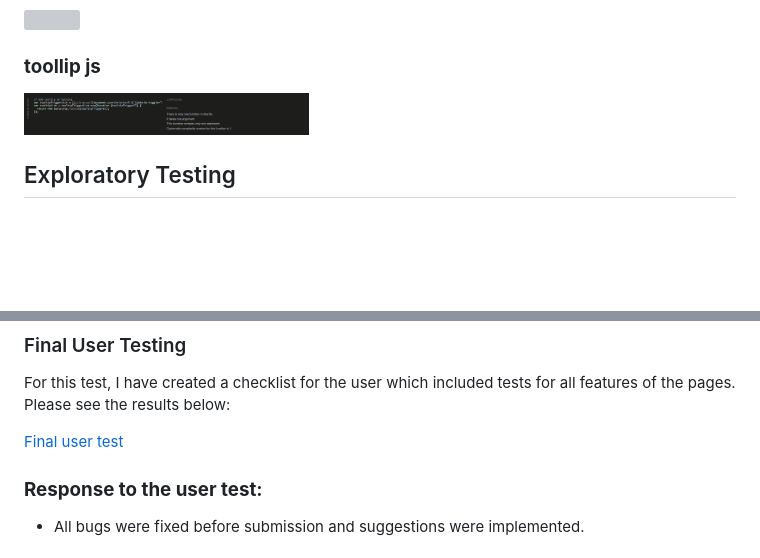
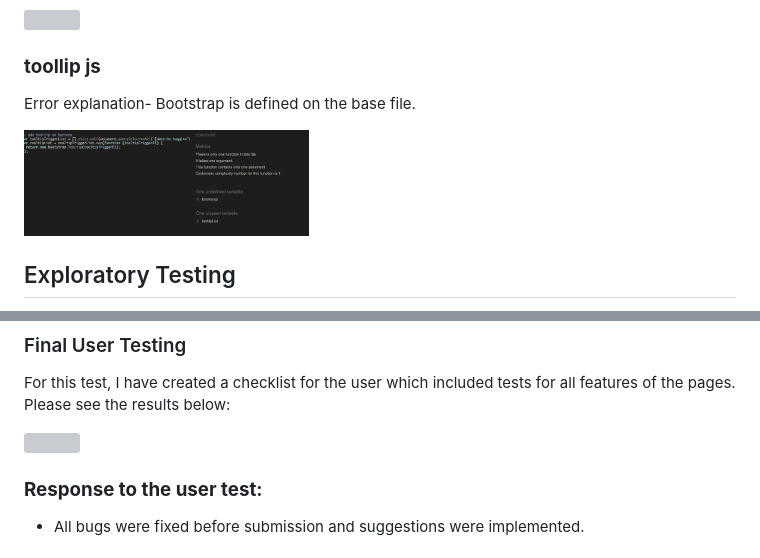
Before and after one commit to nikkibudeanu/woofme, a Markdown page: TESTING.md, 2 parts joined by grey strips. Rendered like a GitHub page; pictures changed too: media/readme/validation/toolip-js-valid.png; blank space fills up the shorter version; grey boxes are pictures that could not be loaded.

Commit message:
submit.

```diff
--- a/TESTING.md
+++ b/TESTING.md
@@ -280,6 +280,8 @@ HTML Validation not perfomed as W3 is not configured for django HTML files and a
 
 ### **toollip js**
 
+Error explanation- Bootstrap is defined on the base file.
+
 <p float="left">
         <img src="media/readme/validation/toolip-js-valid.png" width="40%" />
 </p>
@@ -321,7 +323,9 @@ A session was held with a test user. The feedback obtained is listed below:
 For this test, I have created a checklist for the user which included tests for all features of the pages. Please see the results below:
 
 
-[Final user test](media/readme/unittests/user-test.png) <br>
+<p float="left">
+        <img src="media/readme/unittests/user-test.png" width="40%" />
+</p>
 
 
 ### **Response to the user test:**
```
